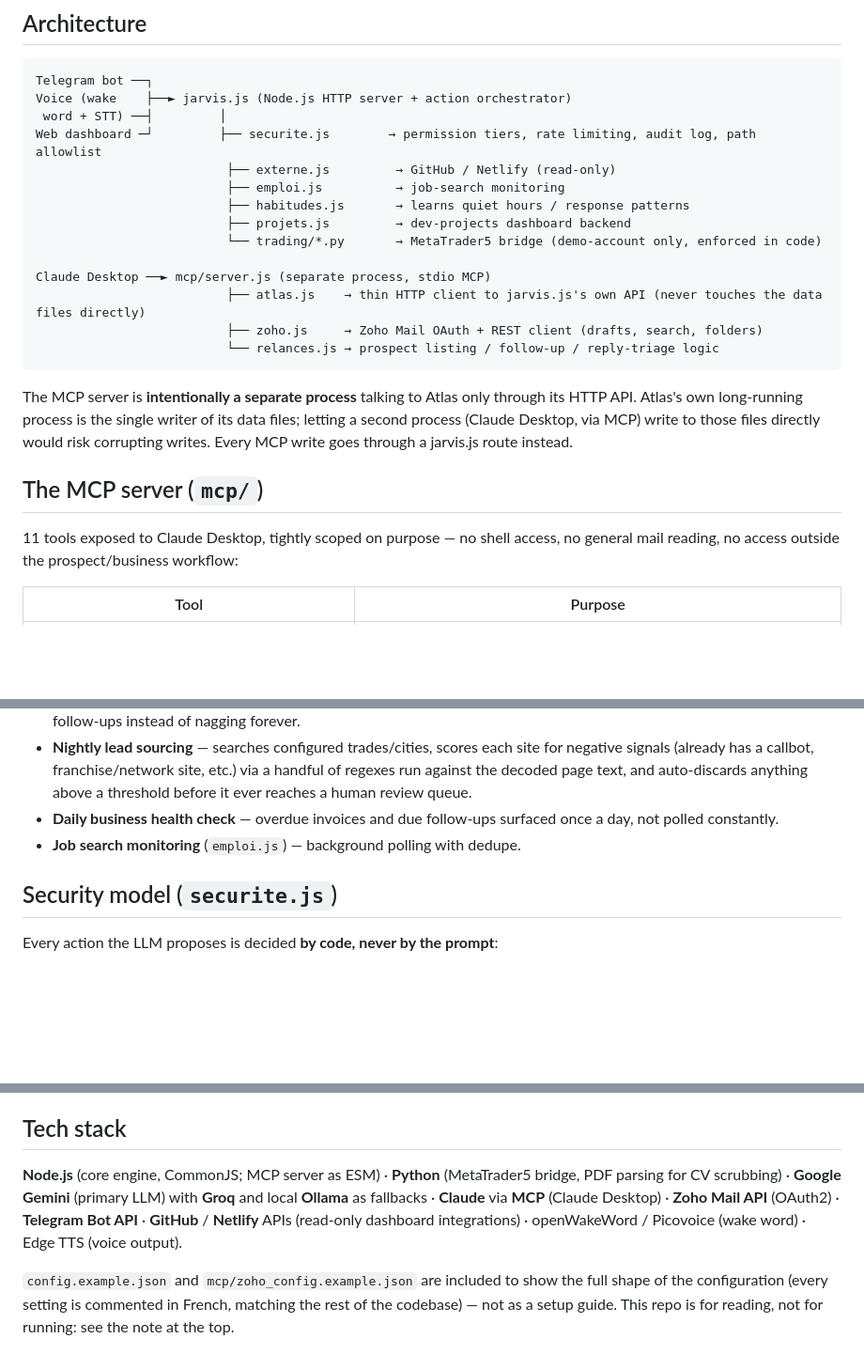
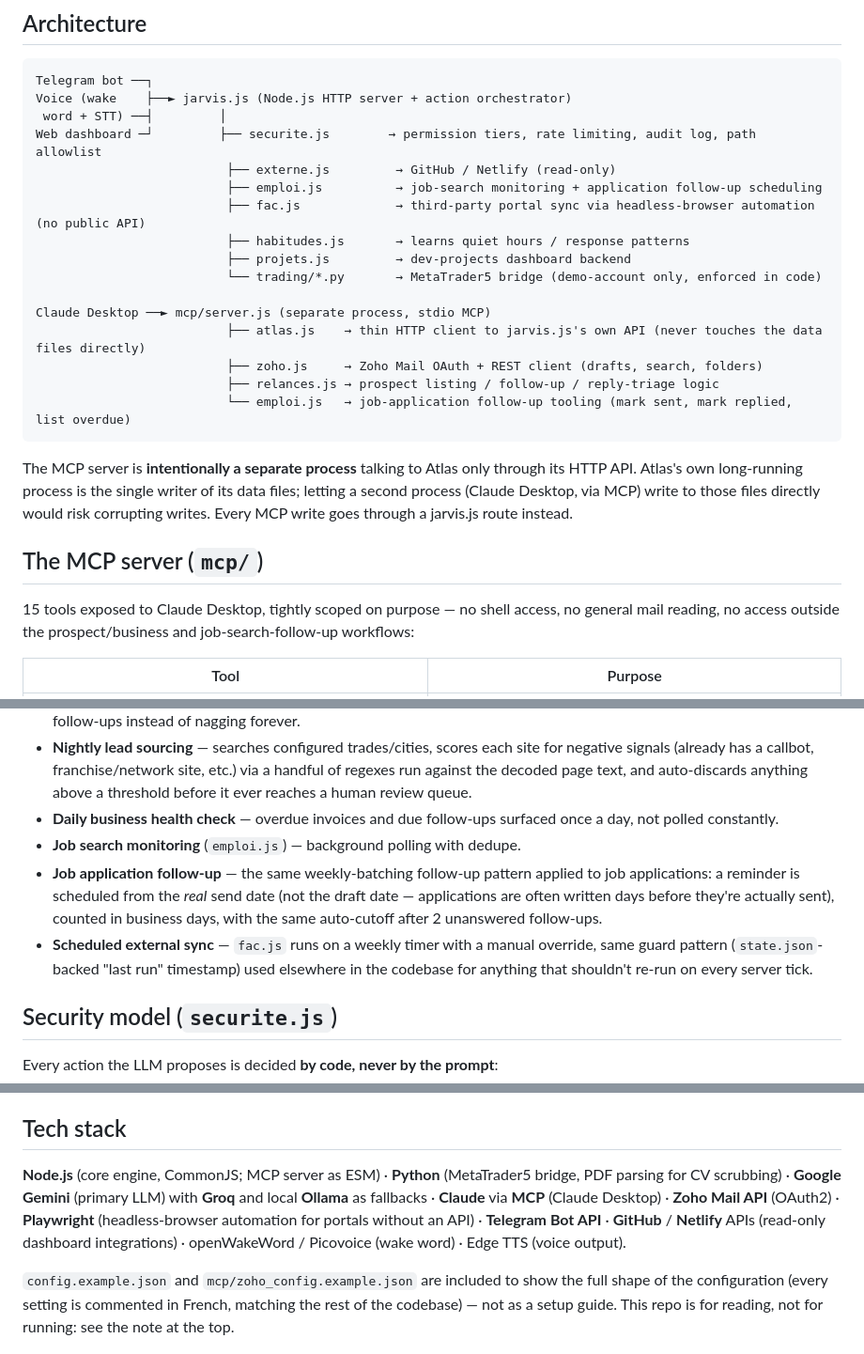
Before and after one commit to DexterYKC/atlas-ai-assistant, a Markdown page: README.md, 3 parts joined by grey strips. Shown at 94% size. Drawn GitHub-style; blank space fills up the shorter version.

````diff
--- a/README.md
+++ b/README.md
@@ -20,7 +23,8 @@ Voice (wake    ├──► jarvis.js (Node.js HTTP server + action orchestrator
  word + STT) ──┤         │
 Web dashboard ─┘         ├── securite.js        → permission tiers, rate limiting, audit log, path allowlist
                           ├── externe.js         → GitHub / Netlify (read-only)
-                          ├── emploi.js          → job-search monitoring
+                          ├── emploi.js          → job-search monitoring + application follow-up scheduling
+                          ├── fac.js             → third-party portal sync via headless-browser automation (no public API)
                           ├── habitudes.js       → learns quiet hours / response patterns
                           ├── projets.js         → dev-projects dashboard backend
                           └── trading/*.py       → MetaTrader5 bridge (demo-account only, enforced in code)
@@ -28,14 +32,15 @@ Web dashboard ─┘         ├── securite.js        → permission tiers,
 Claude Desktop ──► mcp/server.js (separate process, stdio MCP)
                           ├── atlas.js    → thin HTTP client to jarvis.js's own API (never touches the data files directly)
                           ├── zoho.js     → Zoho Mail OAuth + REST client (drafts, search, folders)
-                          └── relances.js → prospect listing / follow-up / reply-triage logic
+                          ├── relances.js → prospect listing / follow-up / reply-triage logic
+                          └── emploi.js   → job-application follow-up tooling (mark sent, mark replied, list overdue)
 ```
 
 The MCP server is **intentionally a separate process** talking to Atlas only through its HTTP API. Atlas's own long-running process is the single writer of its data files; letting a second process (Claude Desktop, via MCP) write to those files directly would risk corrupting writes. Every MCP write goes through a jarvis.js route instead.
 
 ## The MCP server (`mcp/`)
 
-11 tools exposed to Claude Desktop, tightly scoped on purpose — no shell access, no general mail reading, no access outside the prospect/business workflow:
+15 tools exposed to Claude Desktop, tightly scoped on purpose — no shell access, no general mail reading, no access outside the prospect/business and job-search-follow-up workflows:
 
 | Tool | Purpose |
 |---|---|
@@ -66,6 +73,8 @@ These came up during actual development, not a spec sheet, and are a better sign
 - **Nightly lead sourcing** — searches configured trades/cities, scores each site for negative signals (already has a callbot, franchise/network site, etc.) via a handful of regexes run against the decoded page text, and auto-discards anything above a threshold before it ever reaches a human review queue.
 - **Daily business health check** — overdue invoices and due follow-ups surfaced once a day, not polled constantly.
 - **Job search monitoring** (`emploi.js`) — background polling with dedupe.
+- **Job application follow-up** — the same weekly-batching follow-up pattern applied to job applications: a reminder is scheduled from the *real* send date (not the draft date — applications are often written days before they're actually sent), counted in business days, with the same auto-cutoff after 2 unanswered follow-ups.
+- **Scheduled external sync** — `fac.js` runs on a weekly timer with a manual override, same guard pattern (`state.json`-backed "last run" timestamp) used elsewhere in the codebase for anything that shouldn't re-run on every server tick.
 
 ## Security model (`securite.js`)
 
@@ -79,7 +88,7 @@ Every action the LLM proposes is decided **by code, never by the prompt**:
 
 ## Tech stack
 
-**Node.js** (core engine, CommonJS; MCP server as ESM) · **Python** (MetaTrader5 bridge, PDF parsing for CV scrubbing) · **Google Gemini** (primary LLM) with **Groq** and local **Ollama** as fallbacks · **Claude** via **MCP** (Claude Desktop) · **Zoho Mail API** (OAuth2) · **Telegram Bot API** · **GitHub** / **Netlify** APIs (read-only dashboard integrations) · openWakeWord / Picovoice (wake word) · Edge TTS (voice output).
+**Node.js** (core engine, CommonJS; MCP server as ESM) · **Python** (MetaTrader5 bridge, PDF parsing for CV scrubbing) · **Google Gemini** (primary LLM) with **Groq** and local **Ollama** as fallbacks · **Claude** via **MCP** (Claude Desktop) · **Zoho Mail API** (OAuth2) · **Playwright** (headless-browser automation for portals without an API) · **Telegram Bot API** · **GitHub** / **Netlify** APIs (read-only dashboard integrations) · openWakeWord / Picovoice (wake word) · Edge TTS (voice output).
 
 `config.example.json` and `mcp/zoho_config.example.json` are included to show the full shape of the configuration (every setting is commented in French, matching the rest of the codebase) — not as a setup guide. This repo is for reading, not for running: see the note at the top.
 
````
Also changed, not shown: other parts of README.md (+5 -0 lines), docs/screenshots/agents-ia.png (added), docs/screenshots/overview.png (added), 7 other files.
